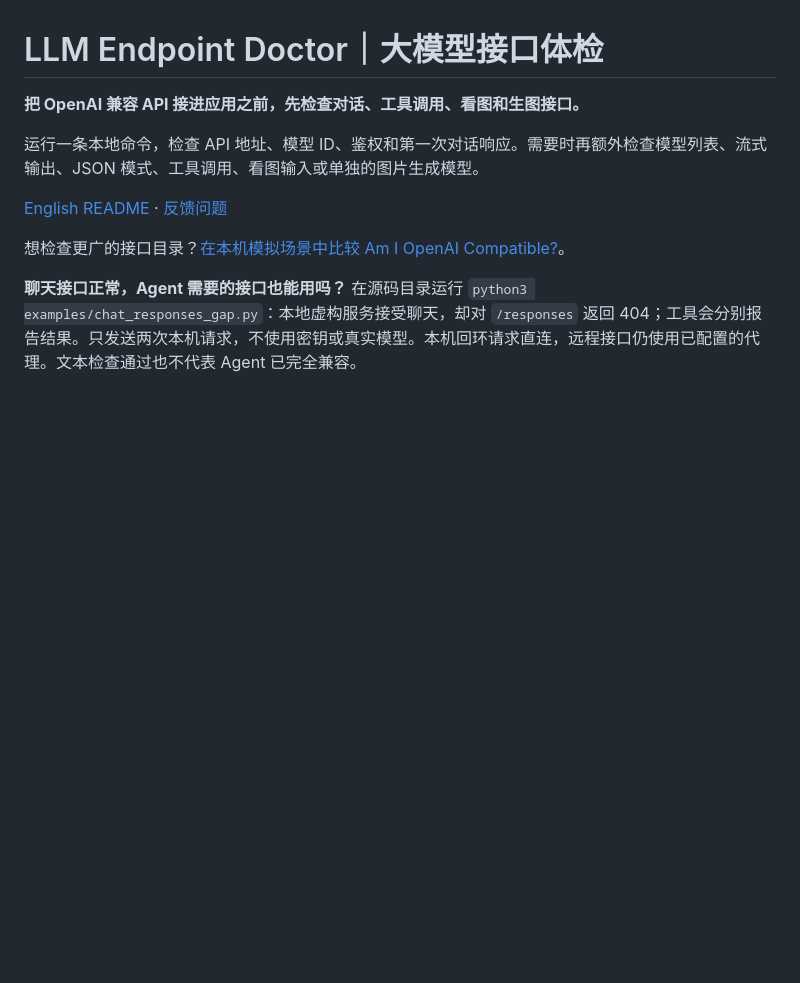
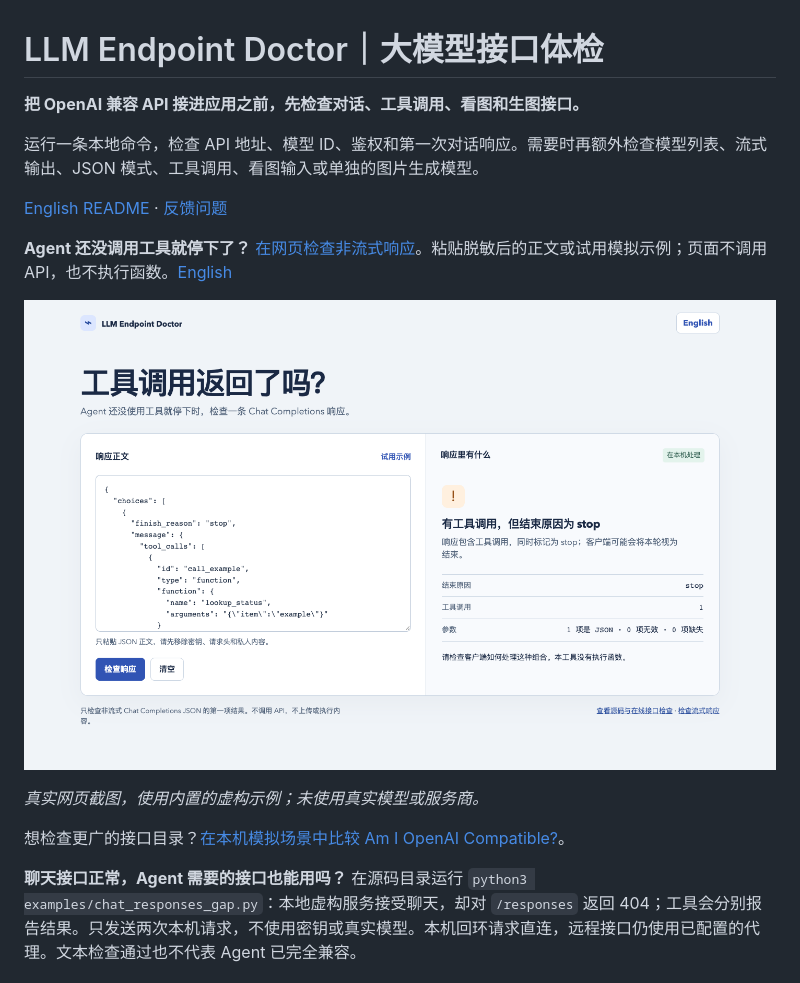
Before and after one commit to LydiaTools/llm-endpoint-doctor, a Markdown page: README.zh-CN.md, the part around the change. GitHub-like rendering; pictures changed too: docs/assets/tool-call-browser-zh.png (added); blank space fills up the shorter version.

```diff
--- a/README.zh-CN.md
+++ b/README.zh-CN.md
@@ -5,6 +5,12 @@
 运行一条本地命令，检查 API 地址、模型 ID、鉴权和第一次对话响应。需要时再额外检查模型列表、流式输出、JSON 模式、工具调用、看图输入或单独的图片生成模型。
 
 [English README](README.md) · [反馈问题](https://github.com/LydiaTools/llm-endpoint-doctor/issues)
+
+**Agent 还没调用工具就停下了？** [在网页检查非流式响应](https://lydiatools.github.io/llm-endpoint-doctor/?lang=zh)。粘贴脱敏后的正文或试用模拟示例；页面不调用 API，也不执行函数。[English](https://lydiatools.github.io/llm-endpoint-doctor/)
+
+[![真实网页检查结果：虚构工具调用与 stop 结束状态](docs/assets/tool-call-browser-zh.png)](https://lydiatools.github.io/llm-endpoint-doctor/?lang=zh)
+
+*真实网页截图，使用内置的虚构示例；未使用真实模型或服务商。*
 
 想检查更广的接口目录？[在本机模拟场景中比较 Am I OpenAI Compatible?](docs/probe-comparison.zh-CN.md)。
 
```
Also changed, not shown: README.md (+6 -0 lines), docs/assets/tool-call-browser-en.png (added), 7 other files.
